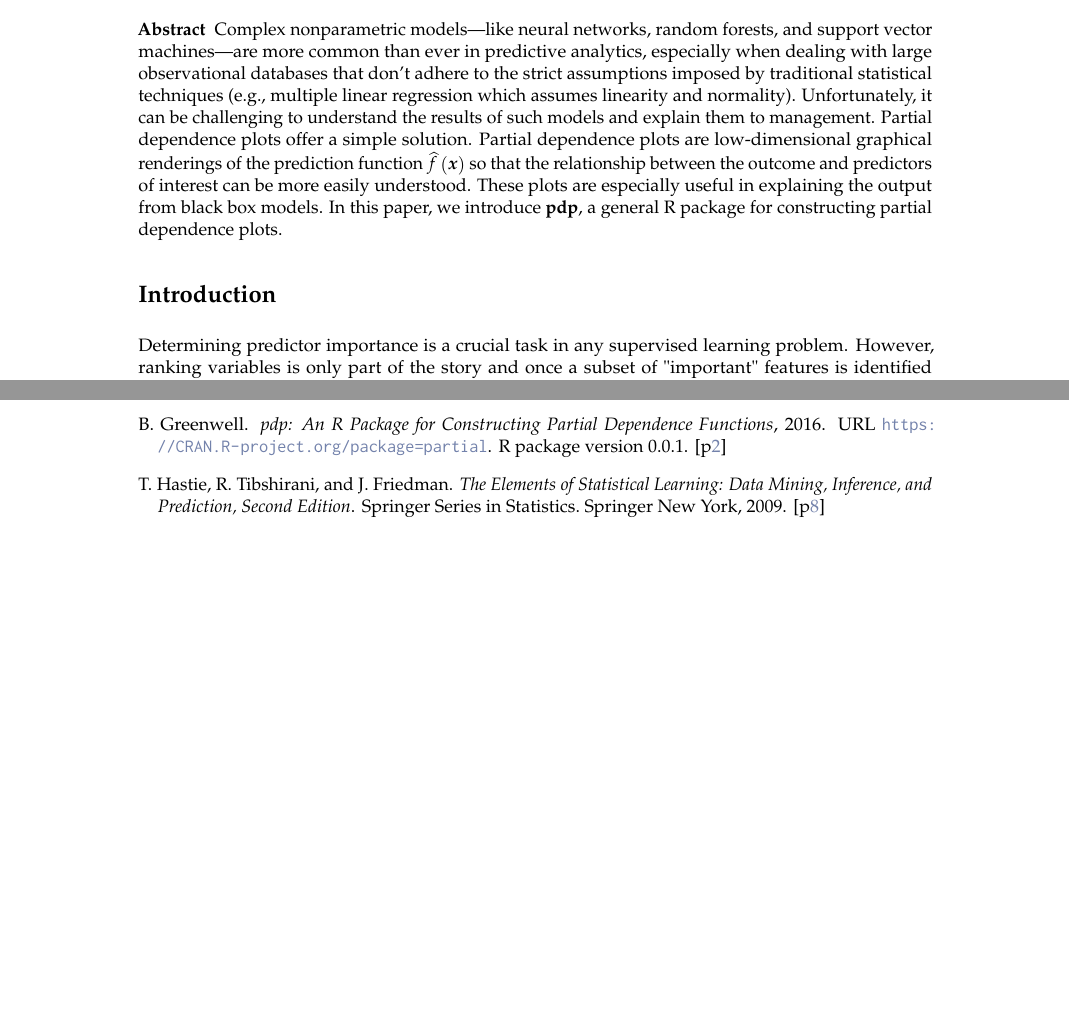
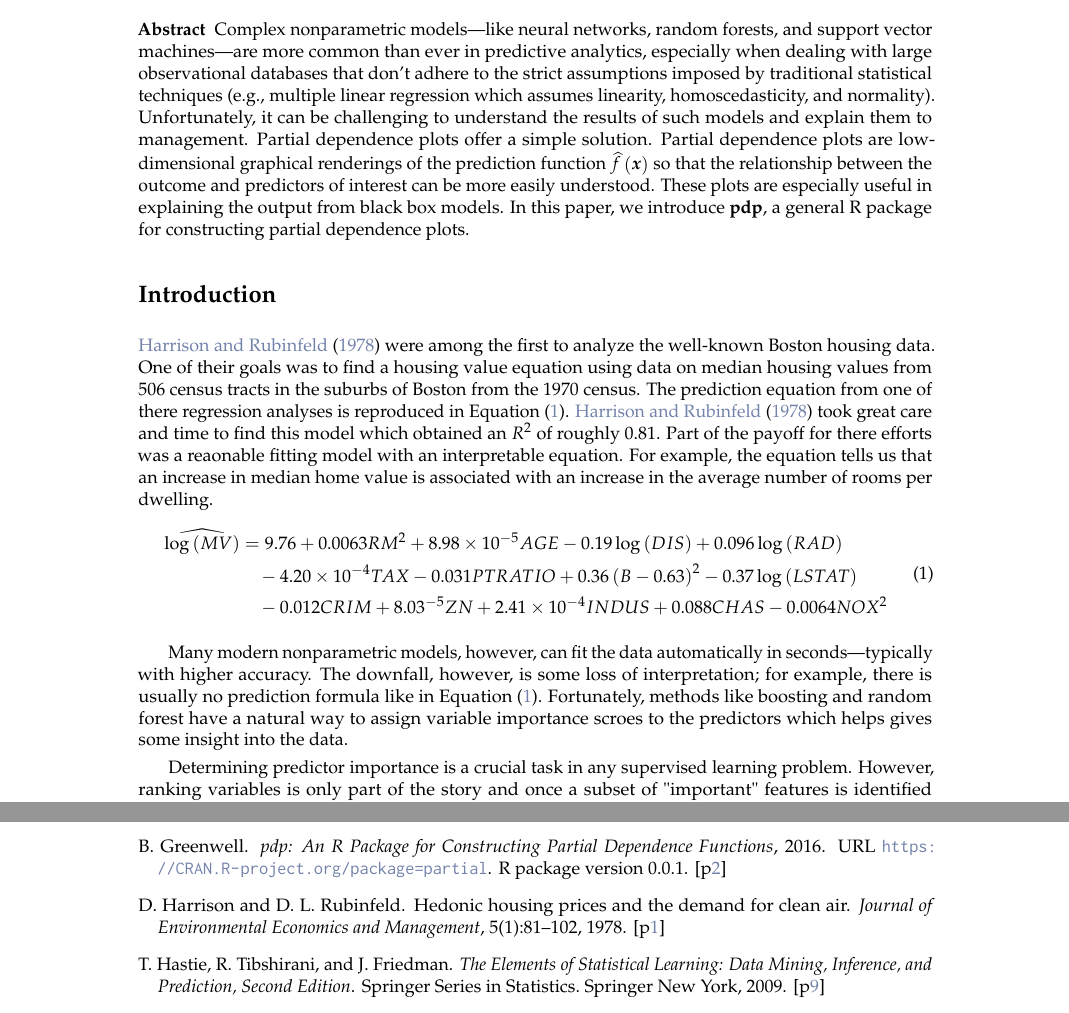
Before and after one commit to guangyuan/pdp, a LaTeX document (manuscript/RJwrapper.tex, which reads manuscript/greenwell.tex): two parts of pages 1 and 12 of 13, joined at a grey line, cut so that both start at the same text, the shorter picture padded with empty space. Compiled offline with pdfLaTeX.

Commit message:
tweaks based on review comments

```diff
--- a/manuscript/greenwell.tex
+++ b/manuscript/greenwell.tex
@@ -8,7 +8,7 @@
 \maketitle
 
 \abstract{
-Complex nonparametric models---like neural networks, random forests, and support vector machines---are more common than ever in predictive analytics, especially when dealing with large observational databases that don't adhere to the strict assumptions imposed by traditional statistical techniques (e.g., multiple linear regression which assumes linearity and normality). Unfortunately, it can be challenging to understand the results of such models and explain them to management. Partial dependence plots offer a simple solution. Partial dependence plots are low-dimensional graphical renderings of the prediction function $\widehat{f}\left(\boldsymbol{x}\right)$ so that the relationship between the outcome and predictors of interest can be
+Complex nonparametric models---like neural networks, random forests, and support vector machines---are more common than ever in predictive analytics, especially when dealing with large observational databases that don't adhere to the strict assumptions imposed by traditional statistical techniques (e.g., multiple linear regression which assumes linearity, homoscedasticity, and normality). Unfortunately, it can be challenging to understand the results of such models and explain them to management. Partial dependence plots offer a simple solution. Partial dependence plots are low-dimensional graphical renderings of the prediction function $\widehat{f}\left(\boldsymbol{x}\right)$ so that the relationship between the outcome and predictors of interest can be
 more easily understood. These plots are especially useful in explaining the output from black box models. In this paper, we introduce \pkg{pdp}, a general R package for constructing partial dependence plots.
 }
 
@@ -17,6 +17,18 @@ more easily understood. These plots are especially useful in explaining the outp
 % Introduction
 %%%%%%%%%%%%%%%%%%%%%%%%%%%%%%%%%%%%%%%%%%%%%%%%%%%%%%%%%%%%%%%%%%%%%%%%%%%%%%%%
 \section{Introduction}
+
+\citet{harrison-1978-hedonic} were among the first to analyze the well-known Boston housing data. One of their goals was to find a housing value equation using data on median housing values from 506 census tracts in the suburbs of Boston from the 1970 census. The prediction equation from one of there regression analyses is reproduced in Equation~\eqref{eqn:boston}. \citet{harrison-1978-hedonic} took great care and time to find this model which obtained an $R^2$ of roughly 0.81. Part of the payoff for there efforts was a reaonable fitting model with an interpretable equation. For example, the equation tells us that an increase in median home value is associated with an increase in the average number of rooms per dwelling.
+\begin{equation}
+\label{eqn:boston}
+\begin{split}
+\widehat{\log\left(MV\right)} &= 9.76 + 0.0063 RM^2 + 8.98\times10^{-5} AGE - 0.19\log\left(DIS\right) + 0.096\log\left(RAD\right) \\
+  &\quad - 4.20\times10^{-4} TAX - 0.031 PTRATIO + 0.36\left(B - 0.63\right)^2 - 0.37\log\left(LSTAT\right) \\
+  &\quad - 0.012 CRIM + 8.03\time10^{-5} ZN + 2.41\times10^{-4} INDUS + 0.088 CHAS - 0.0064 NOX^2
+\end{split}
+\end{equation}
+
+Many modern nonparametric models, however, can fit the data automatically in seconds---typically with higher accuracy. The downfall, however, is some loss of interpretation; for example, there is usually no prediction formula like in Equation~\eqref{eqn:boston}. Fortunately, methods like boosting and random forest have a natural way to assign variable importance scroes to the predictors which helps gives some insight into the data.
 
 Determining predictor importance is a crucial task in any supervised learning problem. However, ranking variables is only part of the story and once a subset of "important" features is identified it is often necessary to assess the relationship between them (or subset thereof) and the response. This can be done in many ways, but in machine learning it is often accomplished by constructing \dfn{partial dependence plots} (PDPs); see \citet{friedman-2000-greedy} for details. PDPs help visualize the relationship between a subset of the features (typically 1-3) and the response while accounting for the average effect of the other predictors in the model. They are particularly effective with black box models like random forests and support vector machines.
 
```
Also changed, not shown: manuscript/greenwell.bib (+10 -0 lines), manuscript/RJwrapper.bbl, manuscript/RJwrapper.pdf, 4 other files.
